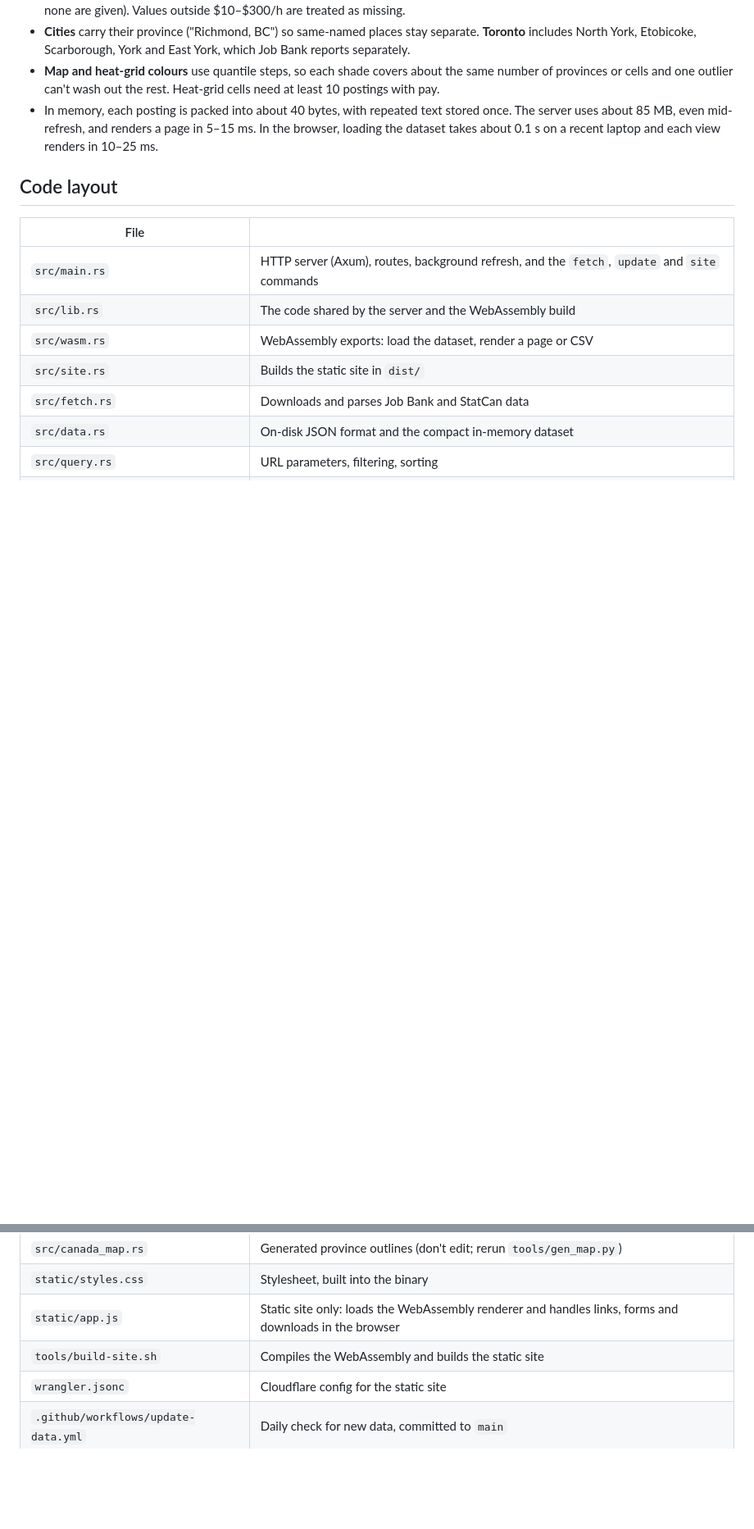
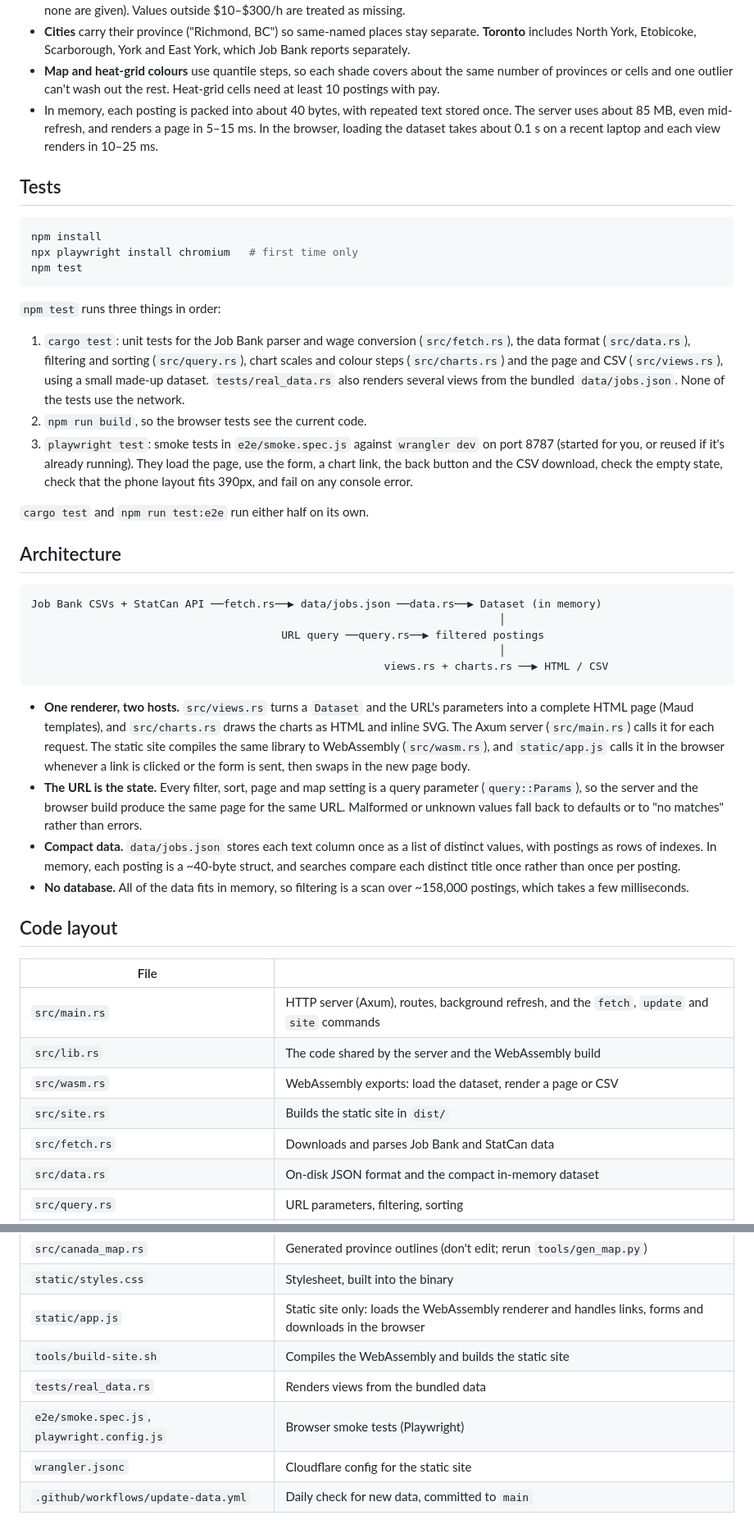
Before and after one commit to waleedrizwan/canada-job-tracker, a Markdown page: README.md, 2 parts joined by grey strips. Shown at 82% size. Rendered like a GitHub page; blank space fills up the shorter version.

````diff
--- a/README.md
+++ b/README.md
@@ -66,6 +90,37 @@ All requests reuse connections, give up on a stalled connection after 2 minutes,
 - **Map and heat-grid colours** use quantile steps, so each shade covers about the same number of provinces or cells and one outlier can't wash out the rest. Heat-grid cells need at least 10 postings with pay.
 - In memory, each posting is packed into about 40 bytes, with repeated text stored once. The server uses about 85 MB, even mid-refresh, and renders a page in 5–15 ms. In the browser, loading the dataset takes about 0.1 s on a recent laptop and each view renders in 10–25 ms.
 
+## Tests
+
+```bash
+npm install
+npx playwright install chromium   # first time only
+npm test
+```
+
+`npm test` runs three things in order:
+
+1. `cargo test`: unit tests for the Job Bank parser and wage conversion (`src/fetch.rs`), the data format (`src/data.rs`), filtering and sorting (`src/query.rs`), chart scales and colour steps (`src/charts.rs`) and the page and CSV (`src/views.rs`), using a small made-up dataset. `tests/real_data.rs` also renders several views from the bundled `data/jobs.json`. None of the tests use the network.
+2. `npm run build`, so the browser tests see the current code.
+3. `playwright test`: smoke tests in `e2e/smoke.spec.js` against `wrangler dev` on port 8787 (started for you, or reused if it's already running). They load the page, use the form, a chart link, the back button and the CSV download, check the empty state, check that the phone layout fits 390px, and fail on any console error.
+
+`cargo test` and `npm run test:e2e` run either half on its own.
+
+## Architecture
+
+```
+Job Bank CSVs + StatCan API ──fetch.rs──▶ data/jobs.json ──data.rs──▶ Dataset (in memory)
+                                                                         │
+                                       URL query ──query.rs──▶ filtered postings
+                                                                         │
+                                                       views.rs + charts.rs ──▶ HTML / CSV
+```
+
+- **One renderer, two hosts.** `src/views.rs` turns a `Dataset` and the URL's parameters into a complete HTML page (Maud templates), and `src/charts.rs` draws the charts as HTML and inline SVG. The Axum server (`src/main.rs`) calls it for each request. The static site compiles the same library to WebAssembly (`src/wasm.rs`), and `static/app.js` calls it in the browser whenever a link is clicked or the form is sent, then swaps in the new page body.
+- **The URL is the state.** Every filter, sort, page and map setting is a query parameter (`query::Params`), so the server and the browser build produce the same page for the same URL. Malformed or unknown values fall back to defaults or to "no matches" rather than errors.
+- **Compact data.** `data/jobs.json` stores each text column once as a list of distinct values, with postings as rows of indexes. In memory, each posting is a ~40-byte struct, and searches compare each distinct title once rather than once per posting.
+- **No database.** All of the data fits in memory, so filtering is a scan over ~158,000 postings, which takes a few milliseconds.
+
 ## Code layout
 
 | File | |
@@ -84,6 +139,8 @@ All requests reuse connections, give up on a stalled connection after 2 minutes,
 | `static/styles.css` | Stylesheet, built into the binary |
 | `static/app.js` | Static site only: loads the WebAssembly renderer and handles links, forms and downloads in the browser |
 | `tools/build-site.sh` | Compiles the WebAssembly and builds the static site |
+| `tests/real_data.rs` | Renders views from the bundled data |
+| `e2e/smoke.spec.js`, `playwright.config.js` | Browser smoke tests (Playwright) |
 | `wrangler.jsonc` | Cloudflare config for the static site |
 | `.github/workflows/update-data.yml` | Daily check for new data, committed to `main` |
 
````
Also changed, not shown: other parts of README.md (+26 -4 lines), docs/screenshots/dashboard.png (added), docs/screenshots/heat-grid.png (added), docs/screenshots/map.png (added), docs/screenshots/phone-postings.png (added).
